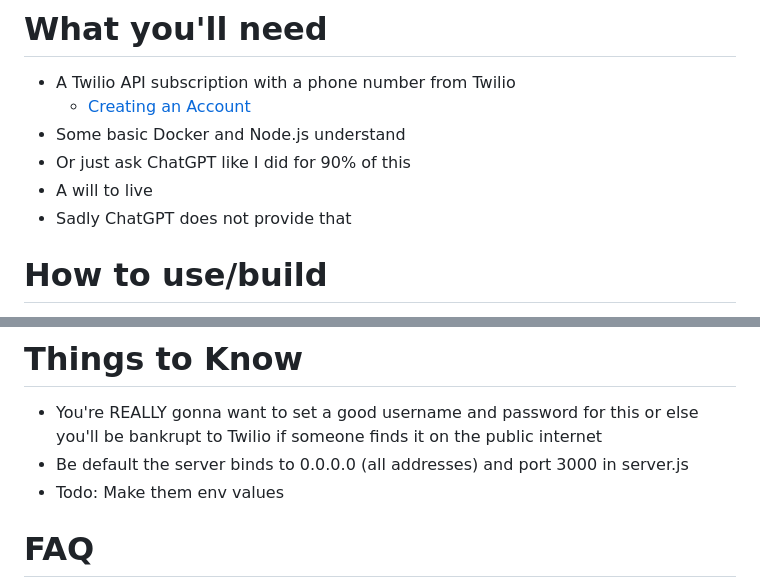
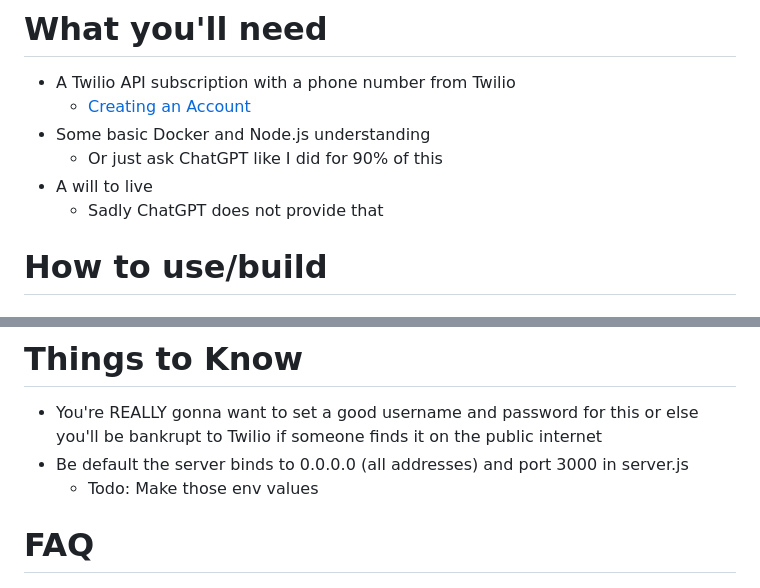
Before and after one commit to eddiepykosh/benApp, a Markdown page: README.md, 2 parts joined by grey strips. GitHub-like rendering.

```diff
--- a/README.md
+++ b/README.md
@@ -7,10 +7,10 @@
 # What you'll need
 - A Twilio API subscription with a phone number from Twilio
   - [Creating an Account](https://www.twilio.com/docs/messaging/build-your-account)
-- Some basic Docker and Node.js understand
- - Or just ask ChatGPT like I did for 90% of this
+- Some basic Docker and Node.js understanding
+  - Or just ask ChatGPT like I did for 90% of this
 - A will to live
- - Sadly ChatGPT does not provide that
+  - Sadly ChatGPT does not provide that
 
 # How to use/build
 - Pull down the latest Docker Image from https://hub.docker.com/r/eddiepykosh/thebenapp
@@ -35,7 +35,7 @@ services:
 # Things to Know
 - You're REALLY gonna want to set a good username and password for this or else you'll be bankrupt to Twilio if someone finds it on the public internet
 - Be default the server binds to 0.0.0.0 (all addresses) and port 3000 in server.js
- - Todo: Make them env values
+  - Todo: Make those env values
 
 # FAQ
 - Why did you make this?
```
Also changed, not shown: other parts of README.md (+1 -1 lines).
